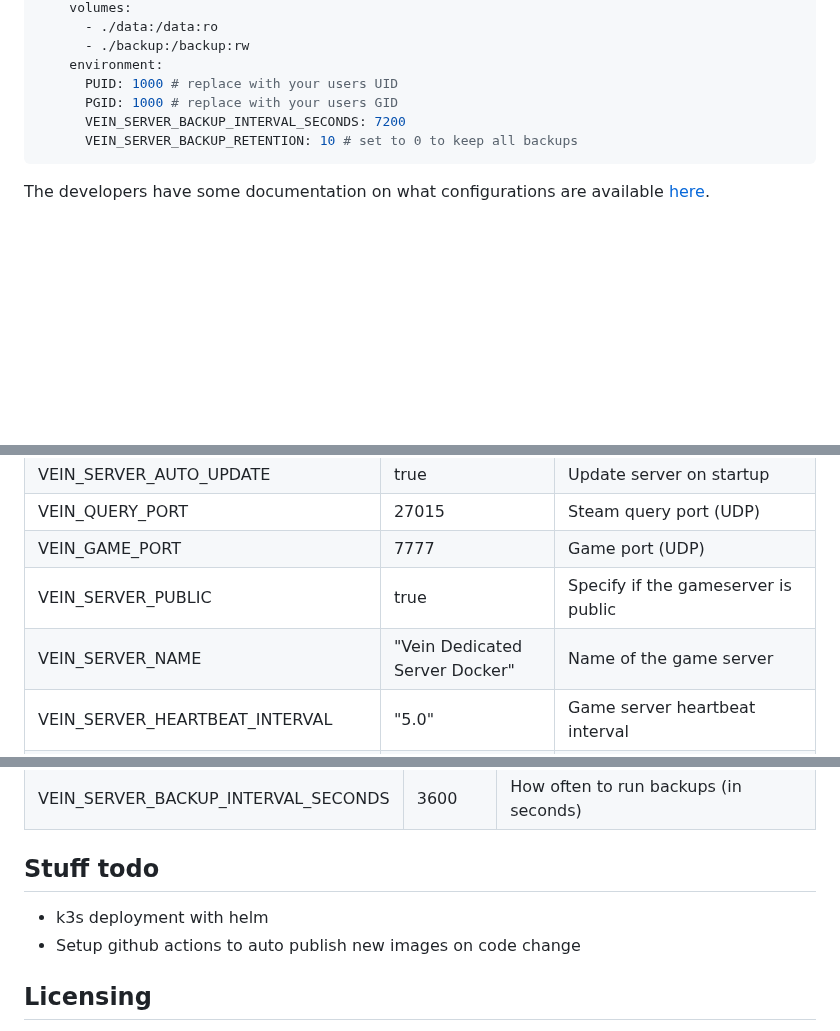
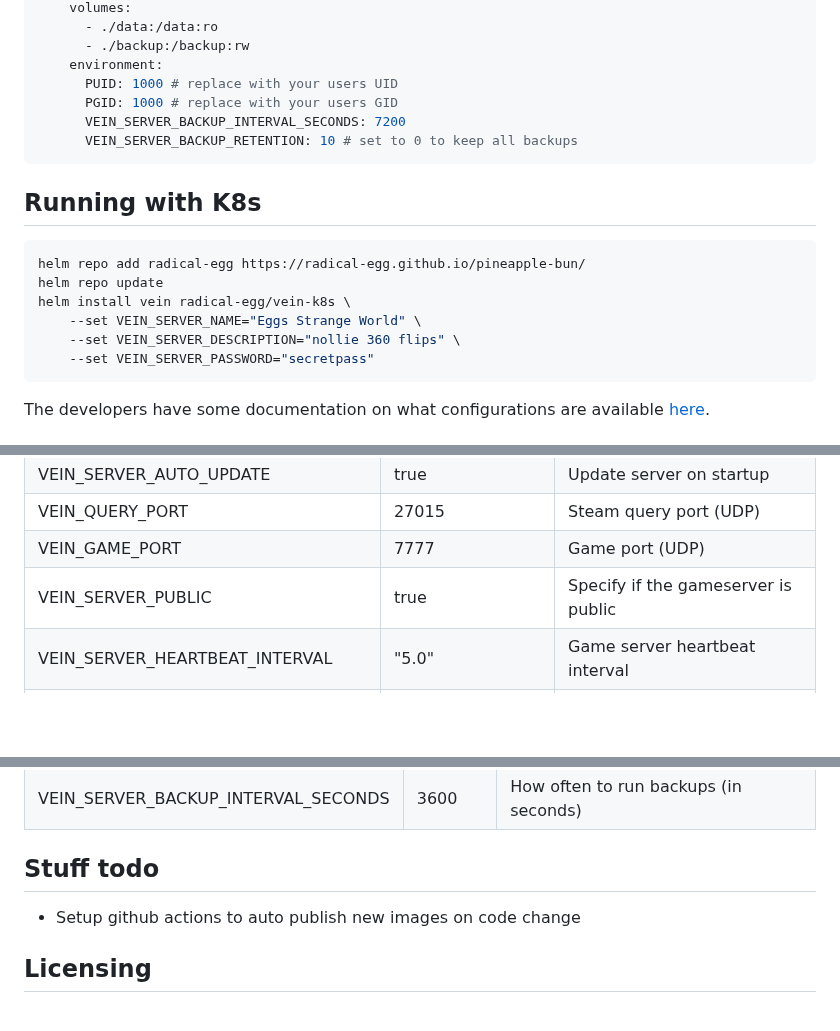
Before and after one commit to Radical-Egg/vein-dedicated-server, a Markdown page: README.md, 3 parts joined by grey strips. GitHub-like rendering; blank space fills up the shorter version.

Commit message:
add k3s docs

````diff
--- a/README.md
+++ b/README.md
@@ -37,6 +37,17 @@ services:
       VEIN_SERVER_BACKUP_RETENTION: 10 # set to 0 to keep all backups
 ```
 
+## Running with K8s
+
+```bash
+helm repo add radical-egg https://radical-egg.github.io/pineapple-bun/
+helm repo update
+helm install vein radical-egg/vein-k8s \
+	--set VEIN_SERVER_NAME="Eggs Strange World" \
+    --set VEIN_SERVER_DESCRIPTION="nollie 360 flips" \
+	--set VEIN_SERVER_PASSWORD="secretpass"
+```
+
 The developers have some documentation on what configurations are available [here](https://ramjet.notion.site/Config-279f9ec29f178011a909f8ea9525936d).
 
 
@@ -55,7 +66,6 @@ The developers have some documentation on what configurations are available [her
 | VEIN_QUERY_PORT | 27015 | Steam query port (UDP) |
 | VEIN_GAME_PORT | 7777 | Game port (UDP) |
 | VEIN_SERVER_PUBLIC | true | Specify if the gameserver is public  |
-| VEIN_SERVER_NAME | "Vein Dedicated Server Docker" | Name of the game server |
 | VEIN_SERVER_HEARTBEAT_INTERVAL | "5.0" | Game server heartbeat interval |
 | VEIN_SERVER_MAX_PLAYERS | "16" | Max Players for dedicated server |
 | VEIN_SERVER_ADMIN_STEAM_IDS | False | A comma delimited list of AdminSteamIDs |
@@ -75,7 +85,6 @@ The developers have some documentation on what configurations are available [her
 
 ## Stuff todo
 
-* k3s deployment with helm
 * Setup github actions to auto publish new images on code change
 
 ## Licensing
````
